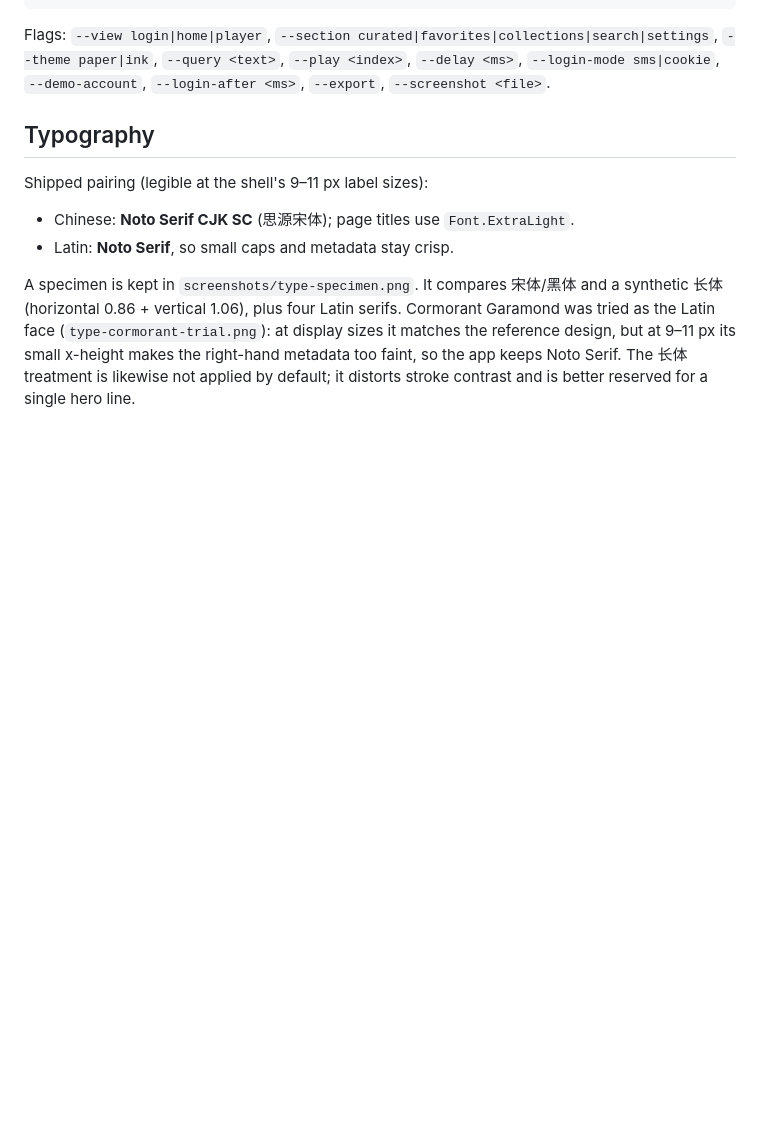
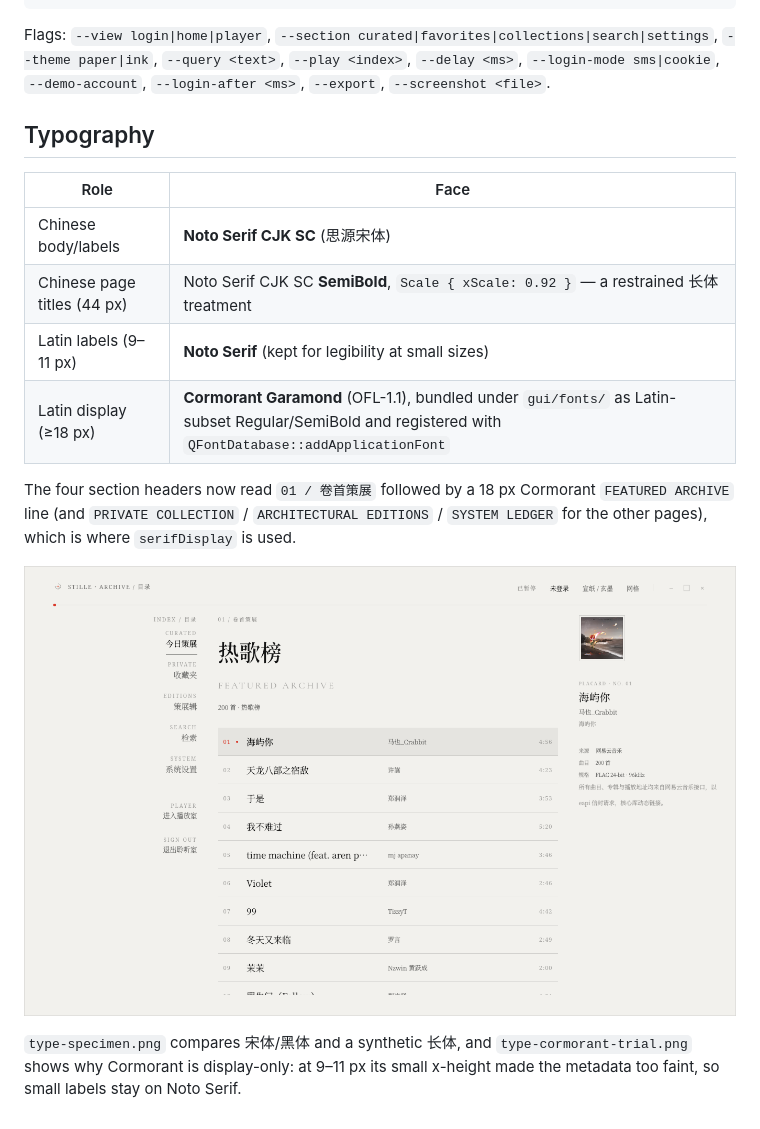
Before and after one commit to FORGE24/SparkMusic, a Markdown page: gui/README.md, the part around the change. Rendered like a GitHub page; pictures changed too: gui/screenshots/title-longform.png (added); blank space fills up the shorter version.

Commit message:
type: long-form SemiBold section titles and a Cormorant display face
- 44 px Chinese titles: Noto Serif CJK SemiBold with Scale xScale 0.92;
  body and lists untouched
- bundle Cormorant Garamond (OFL-1.1) Latin subsets, registered at startup
- new serifDisplay property for Latin >= 18 px: FEATURED ARCHIVE /
  PRIVATE COLLECTION / ARCHITECTURAL EDITIONS / SYSTEM LEDGER below each
  section title (the small captions keep only the Chinese numbering)
- 9-11 px Latin labels stay on Noto Serif, which is more legible at that size

```diff
--- a/gui/README.md
+++ b/gui/README.md
@@ -38,15 +38,19 @@ Flags: `--view login|home|player`, `--section curated|favorites|collections|sear
 
 ## Typography
 
-Shipped pairing (legible at the shell's 9–11 px label sizes):
+| Role | Face |
+|---|---|
+| Chinese body/labels | **Noto Serif CJK SC** (思源宋体) |
+| Chinese page titles (44 px) | Noto Serif CJK SC **SemiBold**, `Scale { xScale: 0.92 }` — a restrained 长体 treatment |
+| Latin labels (9–11 px) | **Noto Serif** (kept for legibility at small sizes) |
+| Latin display (≥18 px) | **Cormorant Garamond** (OFL-1.1), bundled under `gui/fonts/` as Latin-subset Regular/SemiBold and registered with `QFontDatabase::addApplicationFont` |
 
-* Chinese: **Noto Serif CJK SC** (思源宋体); page titles use `Font.ExtraLight`.
-* Latin: **Noto Serif**, so small caps and metadata stay crisp.
+The four section headers now read `01 / 卷首策展` followed by a 18 px Cormorant
+`FEATURED ARCHIVE` line (and `PRIVATE COLLECTION` / `ARCHITECTURAL EDITIONS` /
+`SYSTEM LEDGER` for the other pages), which is where `serifDisplay` is used.
 
-A specimen is kept in `screenshots/type-specimen.png`. It compares 宋体/黑体 and
-a synthetic 长体 (horizontal 0.86 + vertical 1.06), plus four Latin serifs.
-Cormorant Garamond was tried as the Latin face (`type-cormorant-trial.png`):
-at display sizes it matches the reference design, but at 9–11 px its small
-x-height makes the right-hand metadata too faint, so the app keeps Noto Serif.
-The 长体 treatment is likewise not applied by default; it distorts stroke
-contrast and is better reserved for a single hero line.
+![Section title with display Latin](screenshots/title-longform.png)
+
+`type-specimen.png` compares 宋体/黑体 and a synthetic 长体, and
+`type-cormorant-trial.png` shows why Cormorant is display-only: at 9–11 px its
+small x-height made the metadata too faint, so small labels stay on Noto Serif.
```
Also changed, not shown: THIRD_PARTY.md (+1 -0 lines), 8 other files.
